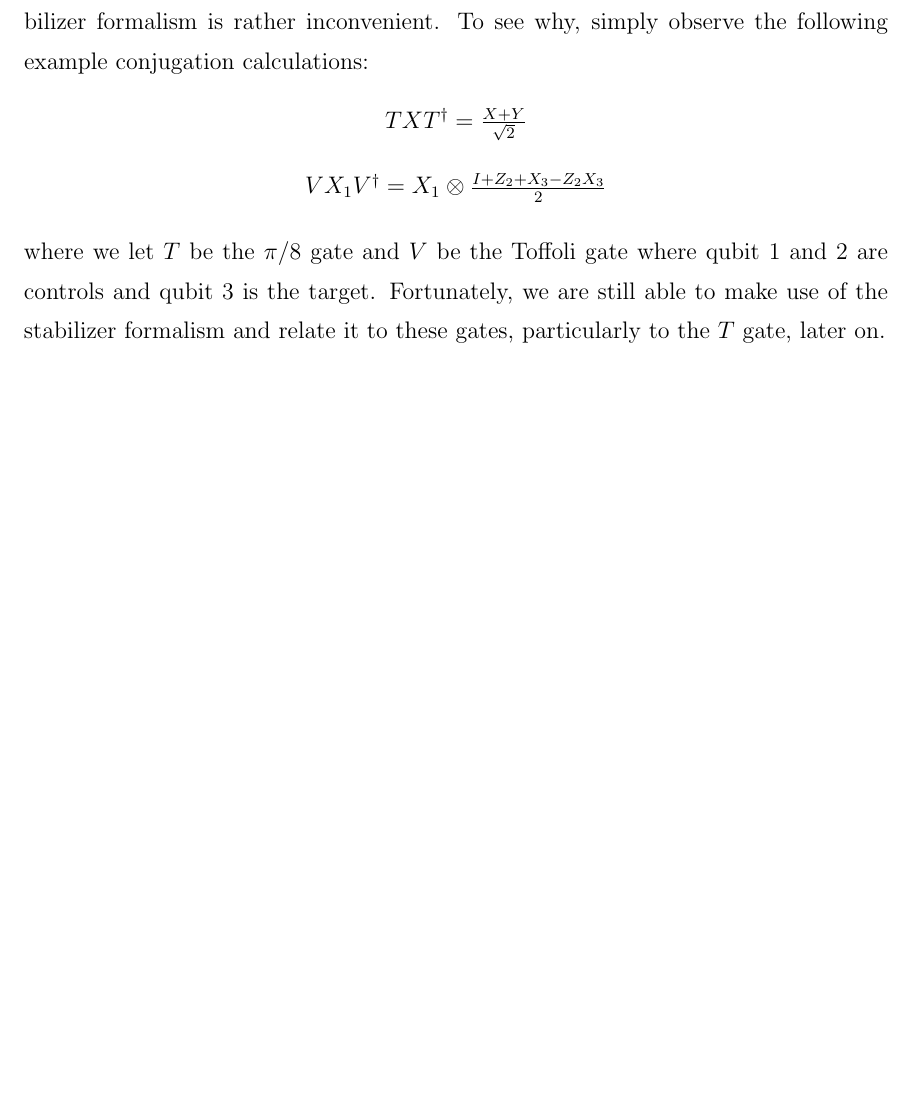
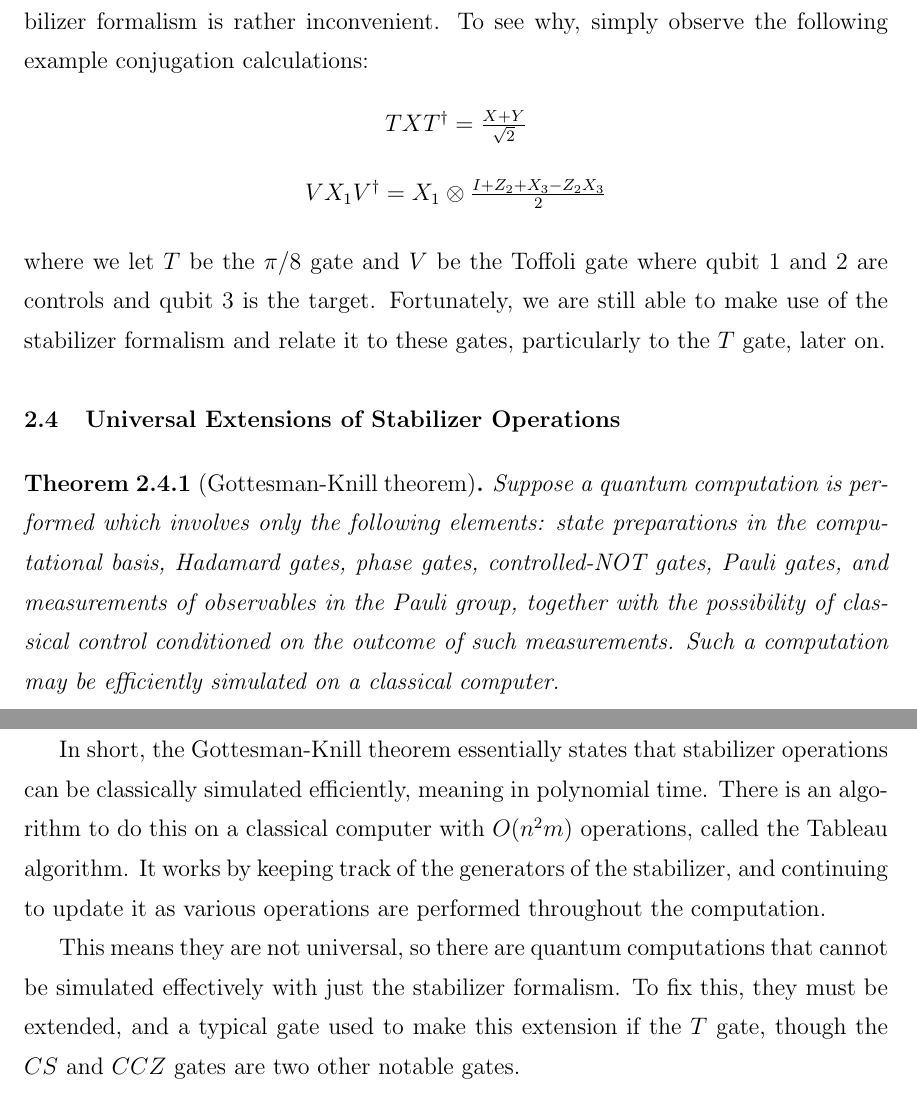
Before and after one commit to RavinderRai/qiso, a LaTeX thesis (thesis/thesis.tex): part of page 20 of 51 before the commit and two parts of pages 20 and 21 of 52 after it, the two joined at a grey line, cut so that both start at the same text, the shorter picture padded with empty space. Compiled offline with pdfLaTeX; a LaTeX package or settings file that is missing is left out.

Commit message:
fixed proof and added section 2.4

```diff
--- a/thesis/thesis.tex
+++ b/thesis/thesis.tex
@@ -474,6 +476,15 @@ $TXT^{\dag} = \frac{X+Y}{\sqrt{2}}$
 $VX_1V^{\dag} = X_1 \otimes \frac{I + Z_2 +X_3 -Z_2X_3}{2}$
 \end{center}
 where we let $T$ be the $\pi /8$ gate and $V$ be the Toffoli gate where qubit $1$ and $2$ are controls and qubit $3$ is the target. Fortunately, we are still able to make use of the stabilizer formalism and relate it to these gates, particularly to the $T$ gate, later on.
+
+\section{Universal Extensions of Stabilizer Operations}
+\begin{theorem}[Gottesman-Knill theorem]
+Suppose a quantum computation is performed which involves only the following elements: state preparations in the computational basis, Hadamard gates, phase gates, controlled-NOT gates, Pauli gates, and measurements of observables in the Pauli group, together with the possibility of classical control conditioned on the outcome of such measurements. Such a computation may be efficiently simulated on a classical computer.
+\end{theorem}
+
+In short, the Gottesman-Knill theorem essentially states that stabilizer operations can be classically simulated efficiently, meaning in polynomial time. There is an algorithm to do this on a classical computer with $O(n^2m)$ operations, called the Tableau algorithm. It works by keeping track of the generators of the stabilizer, and continuing to update it as various operations are performed throughout the computation.
+
+This means they are not universal, so there are quantum computations that cannot be simulated effectively with just the stabilizer formalism. To fix this, they must be extended, and a typical gate used to make this extension if the $T$ gate, though the $CS$ and $CCZ$ gates are two other notable gates.
 
 
 \chapter{Monotones}
```
Also changed, not shown: thesis/thesis.tex (14 more changed lines).
